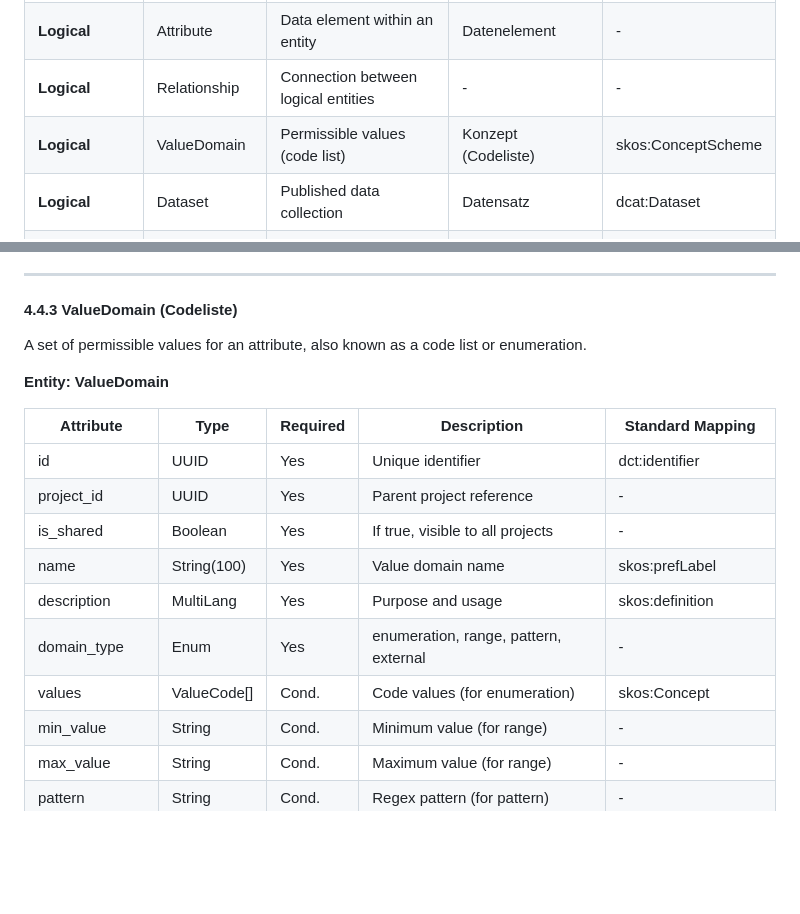
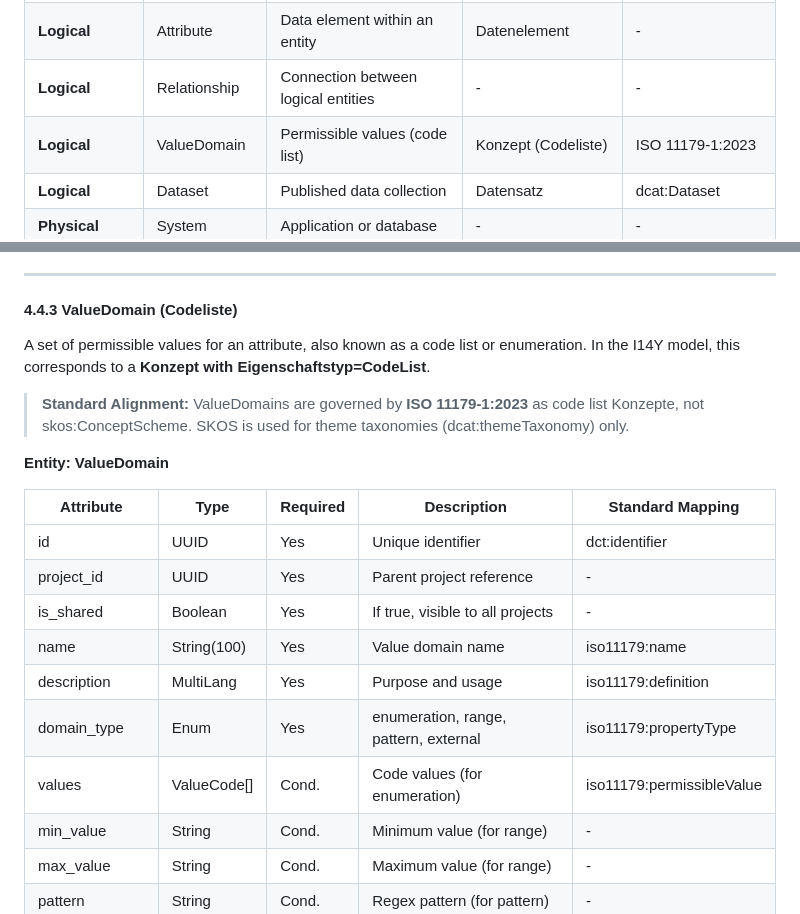
Before and after one commit to davras5/meta-atlas, a Markdown page: documentation/DATAMODEL.md, 2 parts joined by grey strips. Rendered like a GitHub page; blank space fills up the shorter version.

```diff
--- a/documentation/DATAMODEL.md
+++ b/documentation/DATAMODEL.md
@@ -511,7 +511,7 @@ erDiagram
 | **Logical** | LogicalEntity | Technology-independent data structure | Struktur | - |
 | **Logical** | Attribute | Data element within an entity | Datenelement | - |
 | **Logical** | Relationship | Connection between logical entities | - | - |
-| **Logical** | ValueDomain | Permissible values (code list) | Konzept (Codeliste) | skos:ConceptScheme |
+| **Logical** | ValueDomain | Permissible values (code list) | Konzept (Codeliste) | ISO 11179-1:2023 |
 | **Logical** | Dataset | Published data collection | Datensatz | dcat:Dataset |
 | **Physical** | System | Application or database | - | - |
 | **Physical** | Schema | Database namespace | - | - |
@@ -948,7 +948,9 @@ A data element within a logical entity, describing a single piece of information
 
 #### 4.4.3 ValueDomain (Codeliste)
 
-A set of permissible values for an attribute, also known as a code list or enumeration.
+A set of permissible values for an attribute, also known as a code list or enumeration. In the I14Y model, this corresponds to a **Konzept with Eigenschaftstyp=CodeList**.
+
+> **Standard Alignment:** ValueDomains are governed by **ISO 11179-1:2023** as code list Konzepte, not skos:ConceptScheme. SKOS is used for theme taxonomies (dcat:themeTaxonomy) only.
 
 **Entity: ValueDomain**
 
@@ -957,10 +959,10 @@ A set of permissible values for an attribute, also known as a code list or enume
 | id | UUID | Yes | Unique identifier | dct:identifier |
 | project_id | UUID | Yes | Parent project reference | - |
 | is_shared | Boolean | Yes | If true, visible to all projects | - |
-| name | String(100) | Yes | Value domain name | skos:prefLabel |
-| description | MultiLang | Yes | Purpose and usage | skos:definition |
-| domain_type | Enum | Yes | enumeration, range, pattern, external | - |
-| values | ValueCode[] | Cond. | Code values (for enumeration) | skos:Concept |
+| name | String(100) | Yes | Value domain name | iso11179:name |
+| description | MultiLang | Yes | Purpose and usage | iso11179:definition |
+| domain_type | Enum | Yes | enumeration, range, pattern, external | iso11179:propertyType |
+| values | ValueCode[] | Cond. | Code values (for enumeration) | iso11179:permissibleValue |
 | min_value | String | Cond. | Minimum value (for range) | - |
 | max_value | String | Cond. | Maximum value (for range) | - |
 | pattern | String | Cond. | Regex pattern (for pattern) | - |
```
